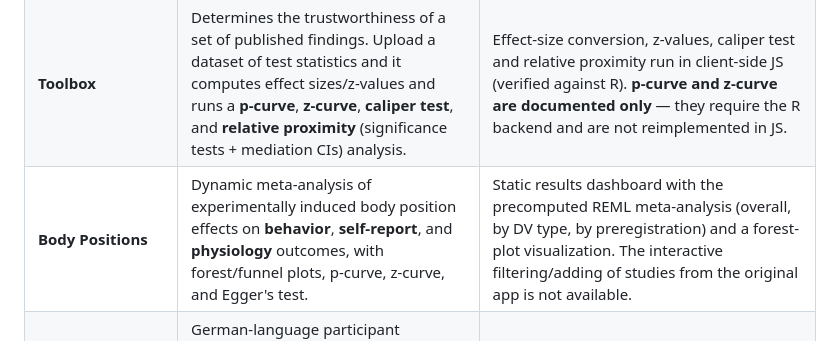
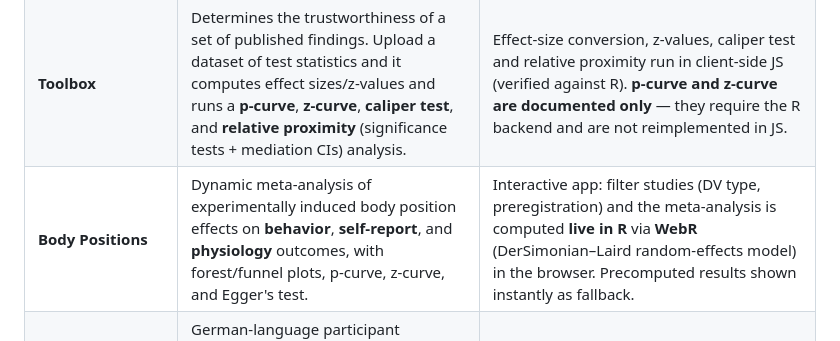
Before and after one commit to LukasRoeseler/shiny, a Markdown page: README.md, the part around the change. Drawn GitHub-style.

Commit message:
Update README: bodypositions now computes live in R via WebR

```diff
--- a/README.md
+++ b/README.md
@@ -19,7 +19,7 @@ Each app below is a static reimplementation of the original interactive Shiny ap
 |-----|-------------------------|-----------------|
 | **OpAQ** | Interactive meta-analysis of anchoring effects: dataset overview, effect-size distribution, moderators (e.g., DV type, design, culture), reliabilities, anchor-extremeness, and file-drawer analyses. | Full static dashboard preserved (data precomputed into `data/*.json`). Original analysis logic and figures intact. |
 | **Toolbox** | Determines the trustworthiness of a set of published findings. Upload a dataset of test statistics and it computes effect sizes/z-values and runs a **p-curve**, **z-curve**, **caliper test**, and **relative proximity** (significance tests + mediation CIs) analysis. | Effect-size conversion, z-values, caliper test and relative proximity run in client-side JS (verified against R). **p-curve and z-curve are documented only** — they require the R backend and are not reimplemented in JS. |
-| **Body Positions** | Dynamic meta-analysis of experimentally induced body position effects on **behavior**, **self-report**, and **physiology** outcomes, with forest/funnel plots, p-curve, z-curve, and Egger's test. | Static results dashboard with the precomputed REML meta-analysis (overall, by DV type, by preregistration) and a forest-plot visualization. The interactive filtering/adding of studies from the original app is not available. |
+| **Body Positions** | Dynamic meta-analysis of experimentally induced body position effects on **behavior**, **self-report**, and **physiology** outcomes, with forest/funnel plots, p-curve, z-curve, and Egger's test. | Interactive app: filter studies (DV type, preregistration) and the meta-analysis is computed **live in R** via **WebR** (DerSimonian–Laird random-effects model) in the browser. Precomputed results shown instantly as fallback. |
 | **Studienfeedback** | German-language participant feedback app ("RHO-Daten: Ihr Studienfeedback"). Participants enter a personal code to view their individual results vs. other participants (thinking styles/narcissism, and opinion formation on YouTube). | **Not converted** to static HTML (per migration request). Source code was not located in public repos/OSF; archived in the parent `shinymigration/feedback` folder. |
 
 ## Hosting on GitHub Pages
```
